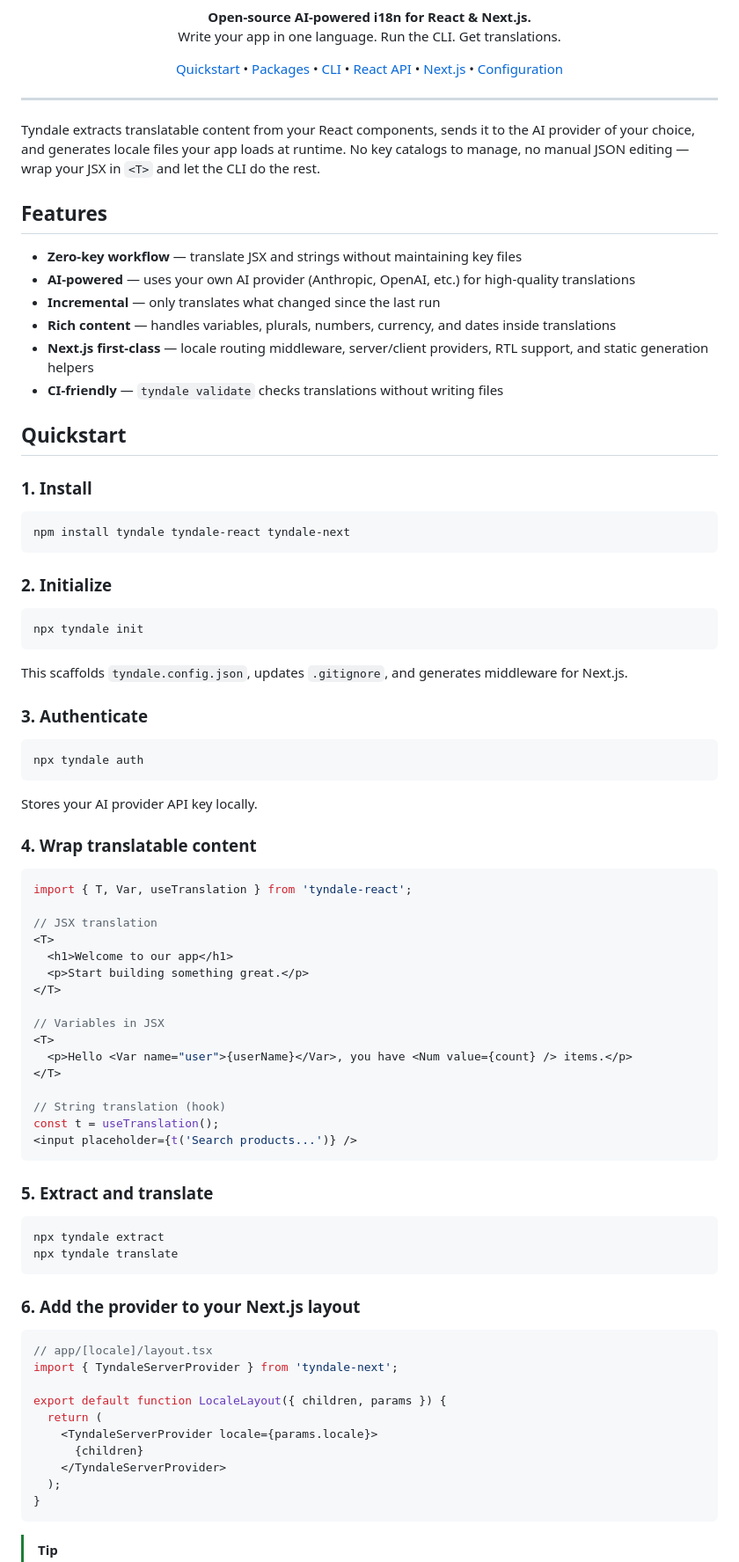
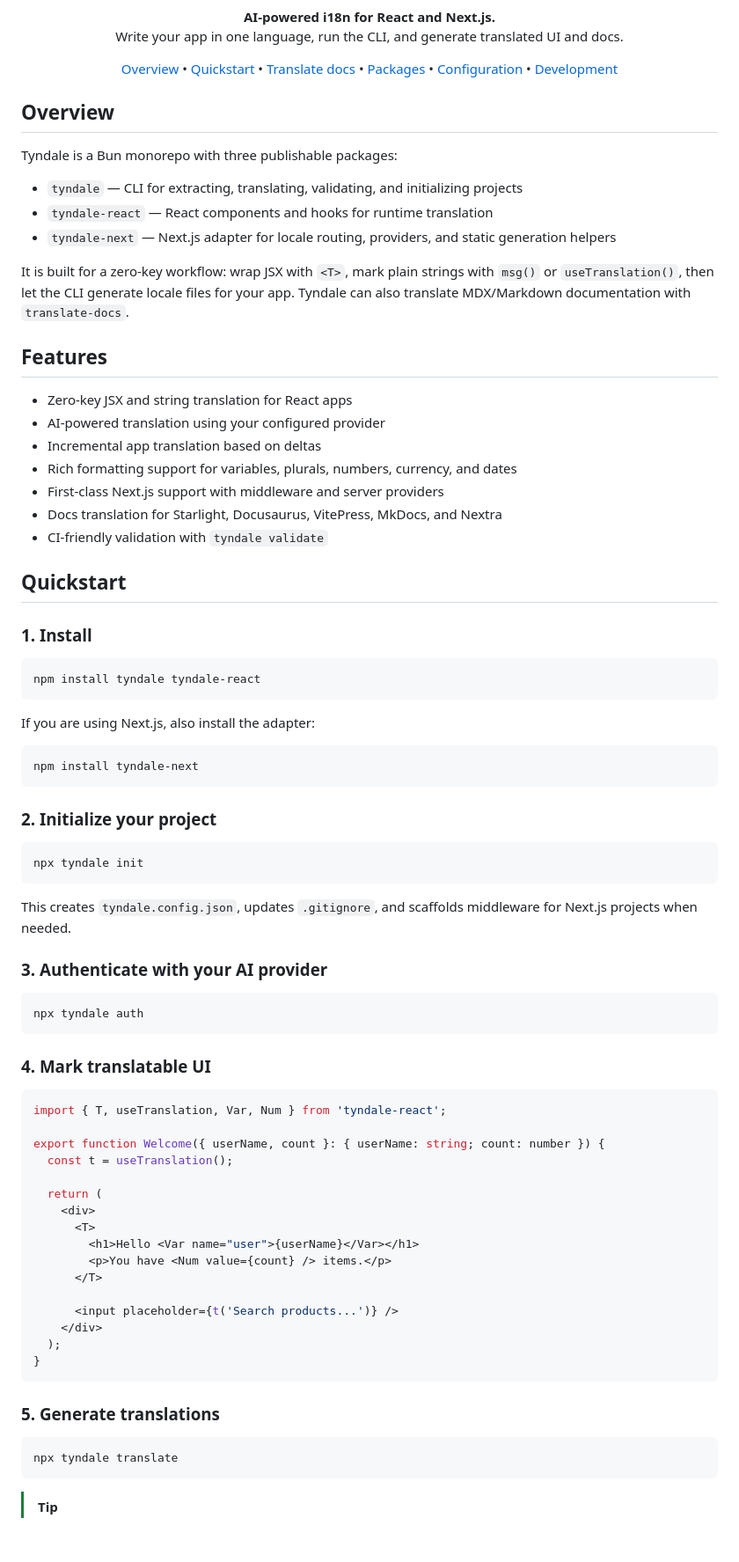
Before and after one commit to ogrodev/tyndale, a Markdown page: README.md, the part around one of its changes. Shown at 88% size. Drawn GitHub-style; blank space fills up the shorter version.

Commit message:
docs: update root README with Astro support and API changes
- Reflects new Astro extraction and translate-docs capabilities
- Updates API examples and feature overview

````diff
--- a/README.md
+++ b/README.md
@@ -8,91 +10,85 @@
 [![TypeScript](https://img.shields.io/badge/TypeScript-blue?style=flat-square&logo=typescript&logoColor=white)](https://www.typescriptlang.org)
 [![License](https://img.shields.io/badge/License-MIT-yellow?style=flat-square)](LICENSE)
 
-**Open-source AI-powered i18n for React & Next.js.**\
-Write your app in one language. Run the CLI. Get translations.
+**AI-powered i18n for React and Next.js.**
+Write your app in one language, run the CLI, and generate translated UI and docs.
 
-[Quickstart](#quickstart) • [Packages](#packages) • [CLI](#cli-reference) • [React API](#react-api) • [Next.js](#nextjs-integration) • [Configuration](#configuration)
-
+[Overview](#overview) • [Quickstart](#quickstart) • [Translate docs](#translate-documentation) • [Packages](#packages) • [Configuration](#configuration) • [Development](#development)
 </div>
 
----
+## Overview
 
-Tyndale extracts translatable content from your React components, sends it to the AI provider of your choice, and generates locale files your app loads at runtime. No key catalogs to manage, no manual JSON editing — wrap your JSX in `<T>` and let the CLI do the rest.
+Tyndale is a Bun monorepo with three publishable packages:
+
+- `tyndale` — CLI for extracting, translating, validating, and initializing projects
+- `tyndale-react` — React components and hooks for runtime translation
+- `tyndale-next` — Next.js adapter for locale routing, providers, and static generation helpers
+
+It is built for a zero-key workflow: wrap JSX with `<T>`, mark plain strings with `msg()` or `useTranslation()`, then let the CLI generate locale files for your app. Tyndale can also translate MDX/Markdown documentation with `translate-docs`.
 
 ## Features
 
-- **Zero-key workflow** — translate JSX and strings without maintaining key files
-- **AI-powered** — uses your own AI provider (Anthropic, OpenAI, etc.) for high-quality translations
-- **Incremental** — only translates what changed since the last run
-- **Rich content** — handles variables, plurals, numbers, currency, and dates inside translations
-- **Next.js first-class** — locale routing middleware, server/client providers, RTL support, and static generation helpers
-- **CI-friendly** — `tyndale validate` checks translations without writing files
+- Zero-key JSX and string translation for React apps
+- AI-powered translation using your configured provider
+- Incremental app translation based on deltas
+- Rich formatting support for variables, plurals, numbers, currency, and dates
+- First-class Next.js support with middleware and server providers
+- Docs translation for Starlight, Docusaurus, VitePress, MkDocs, and Nextra
+- CI-friendly validation with `tyndale validate`
 
 ## Quickstart
 
 ### 1. Install
 
 ```bash
-npm install tyndale tyndale-react tyndale-next
+npm install tyndale tyndale-react
 ```
 
-### 2. Initialize
+If you are using Next.js, also install the adapter:
+
+```bash
+npm install tyndale-next
+```
+
+### 2. Initialize your project
 
 ```bash
 npx tyndale init
 ```
 
-This scaffolds `tyndale.config.json`, updates `.gitignore`, and generates middleware for Next.js.
+This creates `tyndale.config.json`, updates `.gitignore`, and scaffolds middleware for Next.js projects when needed.
 
-### 3. Authenticate
+### 3. Authenticate with your AI provider
 
 ```bash
 npx tyndale auth
 ```
 
-Stores your AI provider API key locally.
-
-### 4. Wrap translatable content
+### 4. Mark translatable UI
 
 ```tsx
-import { T, Var, useTranslation } from 'tyndale-react';
+import { T, useTranslation, Var, Num } from 'tyndale-react';
 
-// JSX translation
-<T>
-  <h1>Welcome to our app</h1>
-  <p>Start building something great.</p>
-</T>
+export function Welcome({ userName, count }: { userName: string; count: number }) {
+  const t = useTranslation();
 
-// Variables in JSX
-<T>
-  <p>Hello <Var name="user">{userName}</Var>, you have <Num value={count} /> items.</p>
-</T>
+  return (
+    <div>
+      <T>
+        <h1>Hello <Var name="user">{userName}</Var></h1>
+        <p>You have <Num value={count} /> items.</p>
+      </T>
 
-// String translation (hook)
-const t = useTranslation();
-<input placeholder={t('Search products...')} />
-```
-
-### 5. Extract and translate
-
-```bash
-npx tyndale extract
-npx tyndale translate
-```
-
-### 6. Add the provider to your Next.js layout
-
-```tsx
-// app/[locale]/layout.tsx
-import { TyndaleServerProvider } from 'tyndale-next';
-
-export default function LocaleLayout({ children, params }) {
-  return (
-    <TyndaleServerProvider locale={params.locale}>
-      {children}
-    </TyndaleServerProvider>
+      <input placeholder={t('Search products...')} />
+    </div>
   );
 }
 ```
 
+### 5. Generate translations
+
+```bash
+npx tyndale translate
+```
+
 > [!TIP]
````
Also changed, not shown: other parts of README.md (+112 -111 lines).
